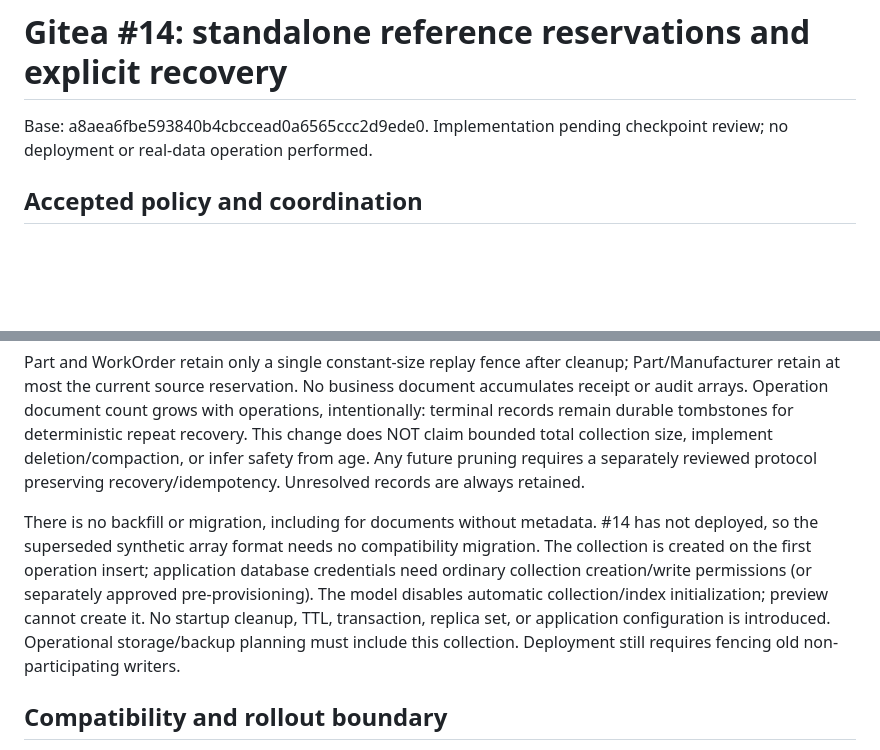
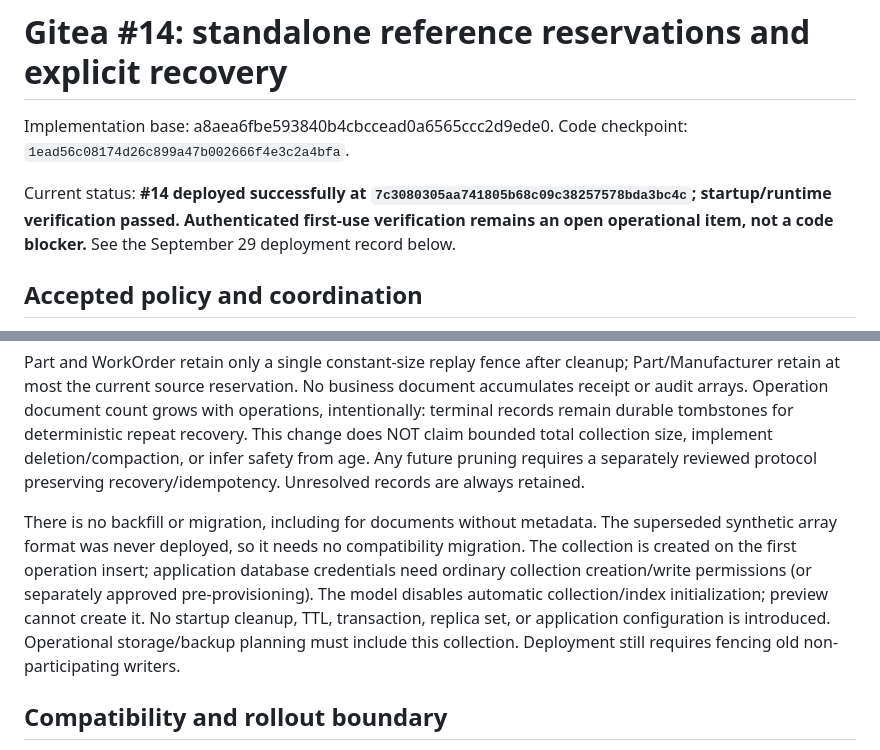
Before and after one commit to LiteRoc/Cronus, a Markdown page: docs/engineering-journal/2026-09-28-gitea-14-reference-reservations.md, 2 parts joined by grey strips. Drawn GitHub-style; blank space fills up the shorter version.

```diff
--- a/docs/engineering-journal/2026-09-28-gitea-14-reference-reservations.md
+++ b/docs/engineering-journal/2026-09-28-gitea-14-reference-reservations.md
@@ -1,6 +1,8 @@
 # Gitea #14: standalone reference reservations and explicit recovery
 
-Base: a8aea6fbe593840b4cbccead0a6565ccc2d9ede0. Implementation pending checkpoint review; no deployment or real-data operation performed.
+Implementation base: a8aea6fbe593840b4cbccead0a6565ccc2d9ede0. Code checkpoint: `1ead56c08174d26c899a47b002666f4e3c2a4bfa`.
+
+Current status: **#14 deployed successfully at `7c3080305aa741805b68c09c38257578bda3bc4c`; startup/runtime verification passed. Authenticated first-use verification remains an open operational item, not a code blocker.** See the September 29 deployment record below.
 
 ## Accepted policy and coordination
 
@@ -58,7 +60,7 @@ After the dependent write, its receipt is journaled into the operation's committ
 
 Part and WorkOrder retain only a single constant-size replay fence after cleanup; Part/Manufacturer retain at most the current source reservation. No business document accumulates receipt or audit arrays. Operation document count grows with operations, intentionally: terminal records remain durable tombstones for deterministic repeat recovery. This change does NOT claim bounded total collection size, implement deletion/compaction, or infer safety from age. Any future pruning requires a separately reviewed protocol preserving recovery/idempotency. Unresolved records are always retained.
 
-There is no backfill or migration, including for documents without metadata. #14 has not deployed, so the superseded synthetic array format needs no compatibility migration. The collection is created on the first operation insert; application database credentials need ordinary collection creation/write permissions (or separately approved pre-provisioning). The model disables automatic collection/index initialization; preview cannot create it. No startup cleanup, TTL, transaction, replica set, or application configuration is introduced. Operational storage/backup planning must include this collection. Deployment still requires fencing old non-participating writers.
+There is no backfill or migration, including for documents without metadata. The superseded synthetic array format was never deployed, so it needs no compatibility migration. The collection is created on the first operation insert; application database credentials need ordinary collection creation/write permissions (or separately approved pre-provisioning). The model disables automatic collection/index initialization; preview cannot create it. No startup cleanup, TTL, transaction, replica set, or application configuration is introduced. Operational storage/backup planning must include this collection. Deployment still requires fencing old non-participating writers.
 
 ## Compatibility and rollout boundary
 
```
Also changed, not shown: other parts of docs/engineering-journal/2026-09-28-gitea-14-reference-reservations.md (+30 -2 lines), docs/ai-memory/Current Context.md (+16 -15 lines), docs/ai-memory/Open Threads.md (+8 -6 lines).
